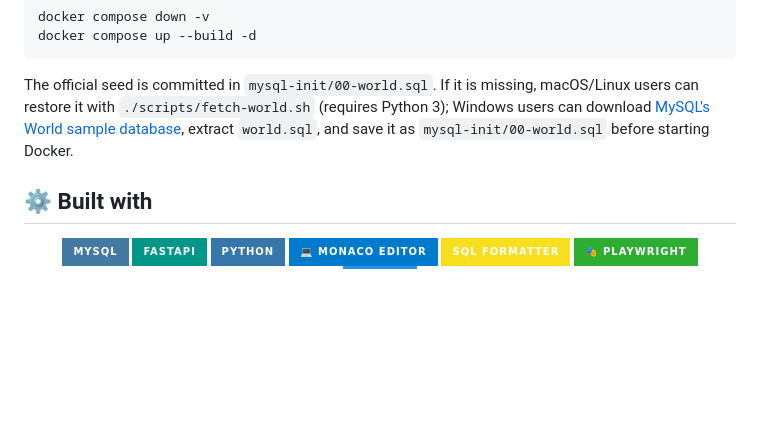
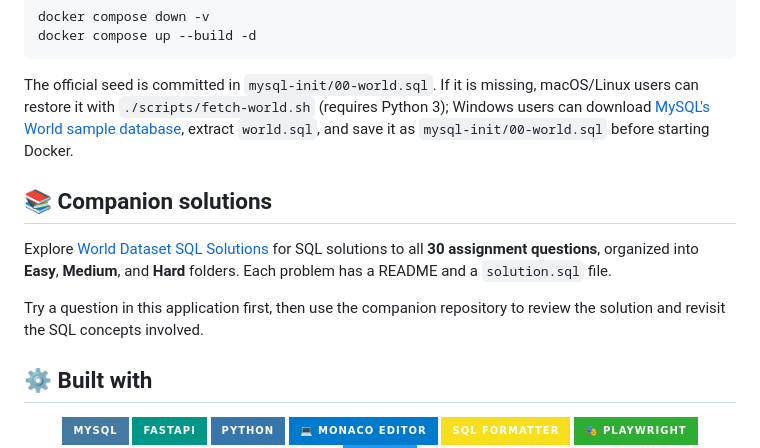
Before and after one commit to pdhall-us/world-sql-practice, a Markdown page: README.md, the part around the change. Drawn GitHub-style; folded sections open; badges without logos; blank space fills up the shorter version.

Commit message:
final_commit_solutions_added

```diff
--- a/README.md
+++ b/README.md
@@ -397,6 +397,12 @@ The official seed is committed in `mysql-init/00-world.sql`. If it is missing, m
 
 </details>
 
+## 📚 Companion solutions
+
+Explore [World Dataset SQL Solutions](https://github.com/pdhall-us/world-dataset-sql-solutions) for SQL solutions to all **30 assignment questions**, organized into **Easy**, **Medium**, and **Hard** folders. Each problem has a README and a `solution.sql` file.
+
+Try a question in this application first, then use the companion repository to review the solution and revisit the SQL concepts involved.
+
 ## ⚙️ Built with
 
 <p align="center">
```
